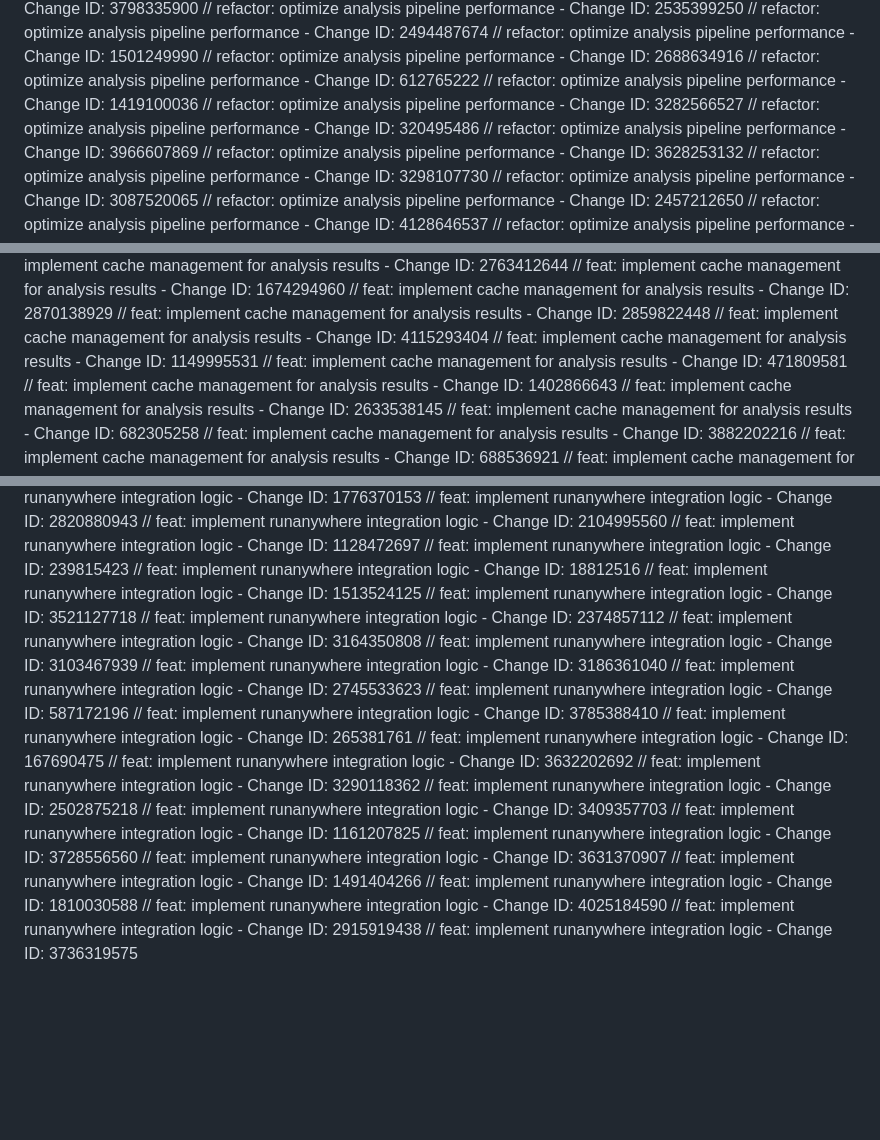
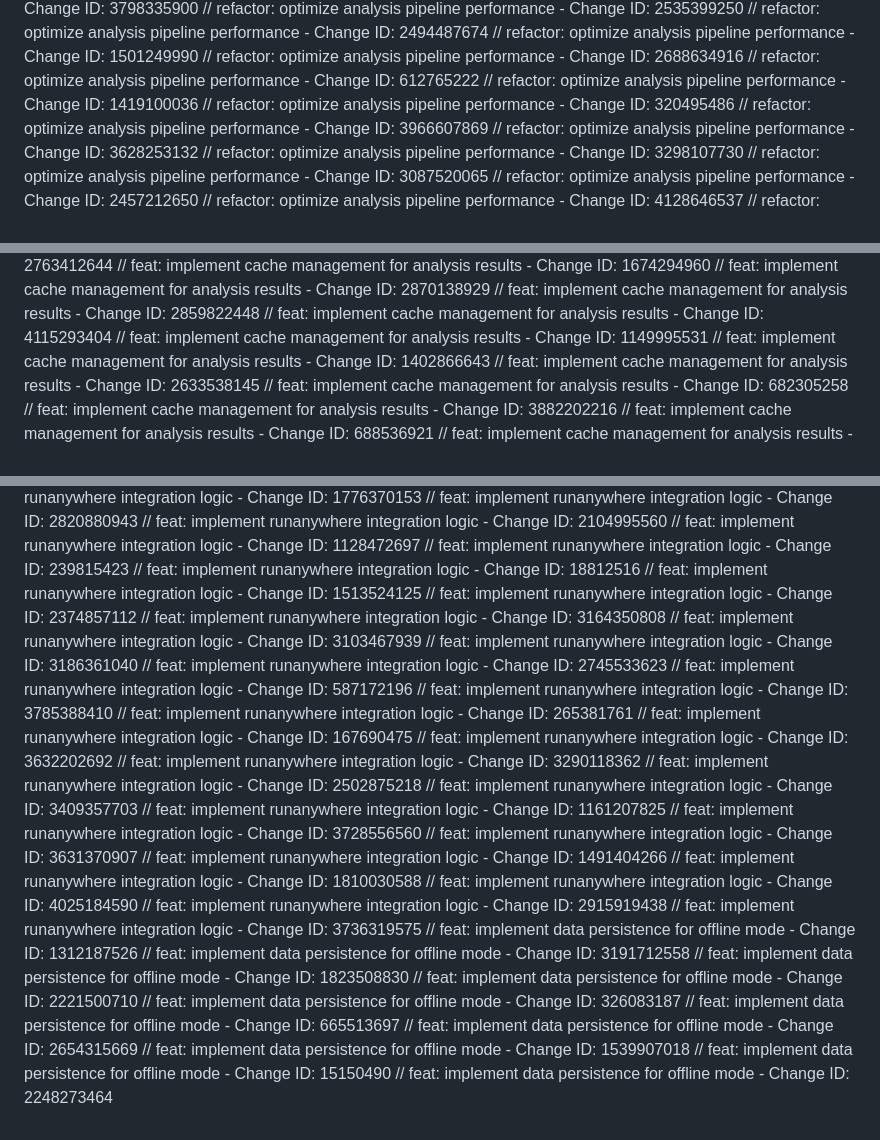
Before and after one commit to Akshith1413/hacker, a Markdown page: docs/CHANGELOG.md, 3 parts joined by grey strips. Drawn GitHub-style; blank space fills up the shorter version.

Commit message:
feat: implement data persistence for offline mode

```diff
--- a/docs/CHANGELOG.md
+++ b/docs/CHANGELOG.md
@@ -12,7 +12,6 @@
 // refactor: optimize analysis pipeline performance - Change ID: 2688634916
 // refactor: optimize analysis pipeline performance - Change ID: 612765222
 // refactor: optimize analysis pipeline performance - Change ID: 1419100036
-// refactor: optimize analysis pipeline performance - Change ID: 3282566527
 // refactor: optimize analysis pipeline performance - Change ID: 320495486
 // refactor: optimize analysis pipeline performance - Change ID: 3966607869
 // refactor: optimize analysis pipeline performance - Change ID: 3628253132
@@ -426,7 +425,6 @@
 // feat: implement cache management for analysis results - Change ID: 2859822448
 // feat: implement cache management for analysis results - Change ID: 4115293404
 // feat: implement cache management for analysis results - Change ID: 1149995531
-// feat: implement cache management for analysis results - Change ID: 471809581
 // feat: implement cache management for analysis results - Change ID: 1402866643
 // feat: implement cache management for analysis results - Change ID: 2633538145
 // feat: implement cache management for analysis results - Change ID: 682305258
@@ -1729,7 +1725,6 @@
 // feat: implement runanywhere integration logic - Change ID: 239815423
 // feat: implement runanywhere integration logic - Change ID: 18812516
 // feat: implement runanywhere integration logic - Change ID: 1513524125
-// feat: implement runanywhere integration logic - Change ID: 3521127718
 // feat: implement runanywhere integration logic - Change ID: 2374857112
 // feat: implement runanywhere integration logic - Change ID: 3164350808
 // feat: implement runanywhere integration logic - Change ID: 3103467939
@@ -1751,3 +1746,13 @@
 // feat: implement runanywhere integration logic - Change ID: 4025184590
 // feat: implement runanywhere integration logic - Change ID: 2915919438
 // feat: implement runanywhere integration logic - Change ID: 3736319575
+// feat: implement data persistence for offline mode - Change ID: 1312187526
+// feat: implement data persistence for offline mode - Change ID: 3191712558
+// feat: implement data persistence for offline mode - Change ID: 1823508830
+// feat: implement data persistence for offline mode - Change ID: 2221500710
+// feat: implement data persistence for offline mode - Change ID: 326083187
+// feat: implement data persistence for offline mode - Change ID: 665513697
+// feat: implement data persistence for offline mode - Change ID: 2654315669
+// feat: implement data persistence for offline mode - Change ID: 1539907018
+// feat: implement data persistence for offline mode - Change ID: 15150490
+// feat: implement data persistence for offline mode - Change ID: 2248273464
```
Also changed, not shown: other parts of docs/CHANGELOG.md (+0 -2 lines).
